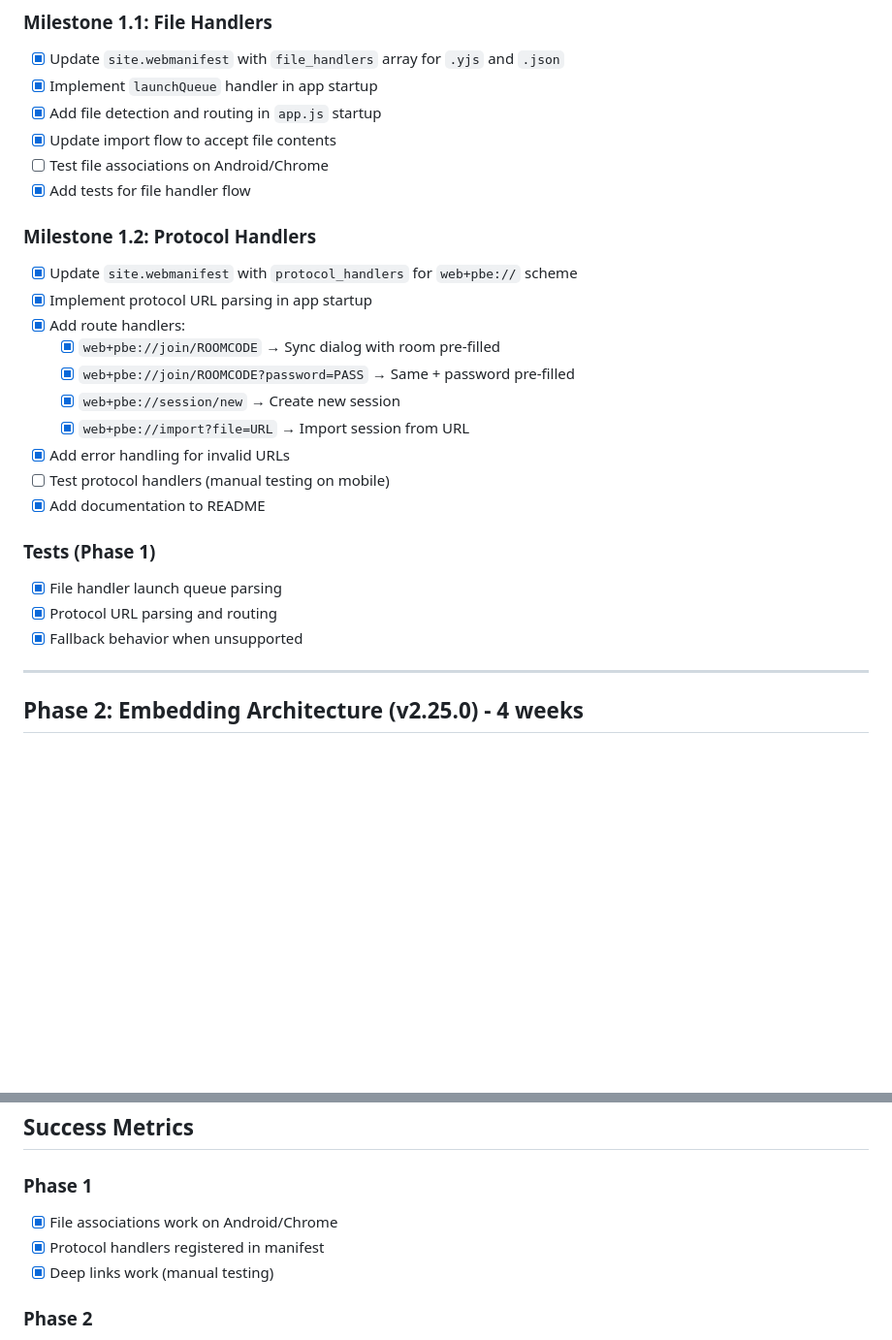
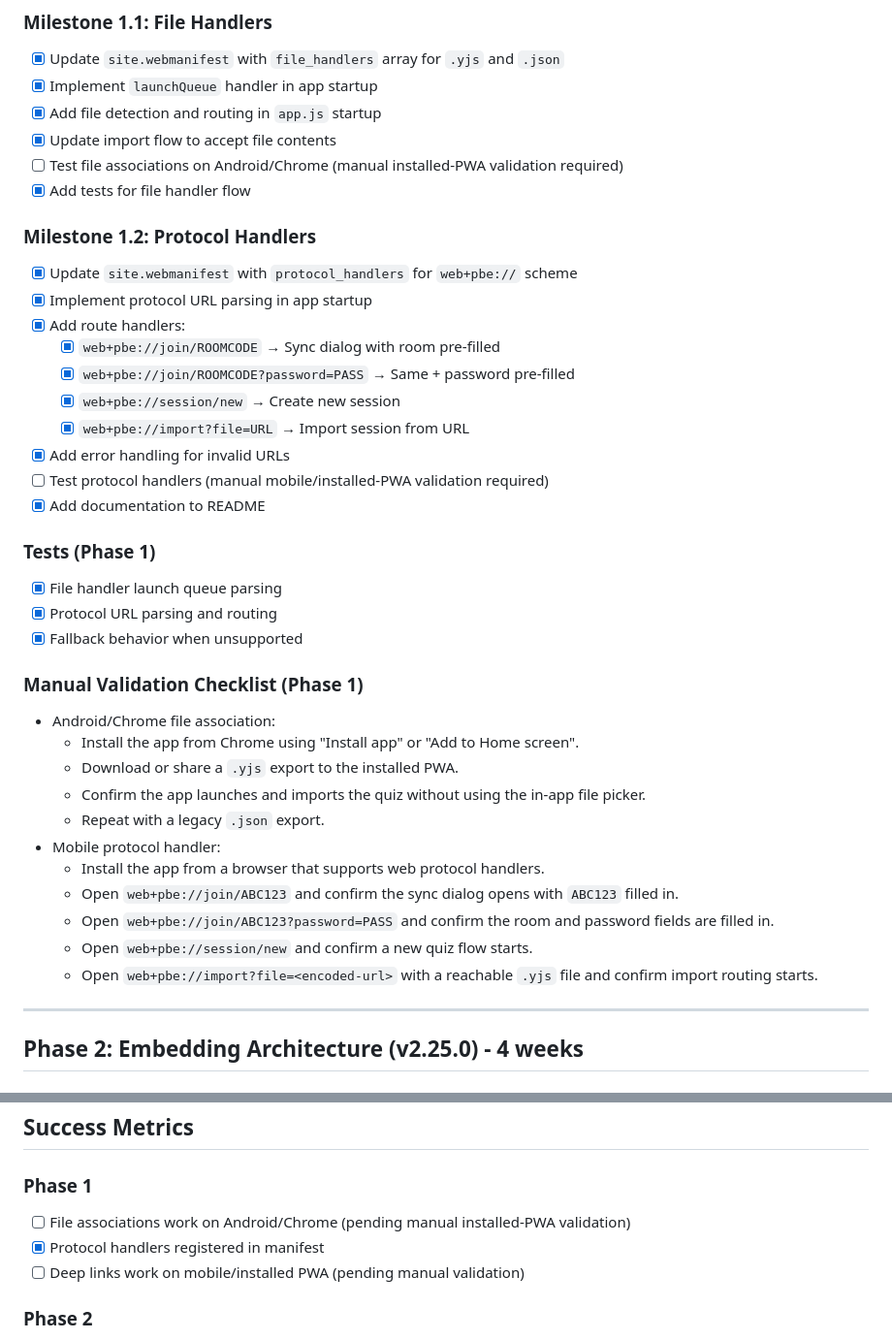
Before and after one commit to antgiant/PBE_Score_Keeper, a Markdown page: IMPLEMENTATION_ROADMAP.md, 2 parts joined by grey strips. Shown at 97% size. Drawn GitHub-style; blank space fills up the shorter version.

Commit message:
Clarify pending PWA manual validation

```diff
--- a/IMPLEMENTATION_ROADMAP.md
+++ b/IMPLEMENTATION_ROADMAP.md
@@ -7,7 +7,7 @@
 - [x] Implement `launchQueue` handler in app startup
 - [x] Add file detection and routing in `app.js` startup
 - [x] Update import flow to accept file contents
-- [ ] Test file associations on Android/Chrome
+- [ ] Test file associations on Android/Chrome (manual installed-PWA validation required)
 - [x] Add tests for file handler flow
 
 ### Milestone 1.2: Protocol Handlers
@@ -19,13 +19,26 @@
   - [x] `web+pbe://session/new` → Create new session
   - [x] `web+pbe://import?file=URL` → Import session from URL
 - [x] Add error handling for invalid URLs
-- [ ] Test protocol handlers (manual testing on mobile)
+- [ ] Test protocol handlers (manual mobile/installed-PWA validation required)
 - [x] Add documentation to README
 
 ### Tests (Phase 1)
 - [x] File handler launch queue parsing
 - [x] Protocol URL parsing and routing
 - [x] Fallback behavior when unsupported
+
+### Manual Validation Checklist (Phase 1)
+- Android/Chrome file association:
+  - Install the app from Chrome using "Install app" or "Add to Home screen".
+  - Download or share a `.yjs` export to the installed PWA.
+  - Confirm the app launches and imports the quiz without using the in-app file picker.
+  - Repeat with a legacy `.json` export.
+- Mobile protocol handler:
+  - Install the app from a browser that supports web protocol handlers.
+  - Open `web+pbe://join/ABC123` and confirm the sync dialog opens with `ABC123` filled in.
+  - Open `web+pbe://join/ABC123?password=PASS` and confirm the room and password fields are filled in.
+  - Open `web+pbe://session/new` and confirm a new quiz flow starts.
+  - Open `web+pbe://import?file=<encoded-url>` with a reachable `.yjs` file and confirm import routing starts.
 
 ---
 
@@ -150,9 +163,9 @@
 ## Success Metrics
 
 ### Phase 1
-- [x] File associations work on Android/Chrome
+- [ ] File associations work on Android/Chrome (pending manual installed-PWA validation)
 - [x] Protocol handlers registered in manifest
-- [x] Deep links work (manual testing)
+- [ ] Deep links work on mobile/installed PWA (pending manual validation)
 
 ### Phase 2
 - [x] All 44 commands implemented and tested
```
